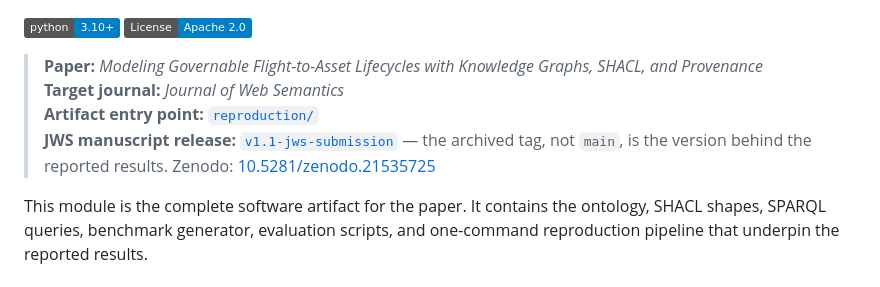
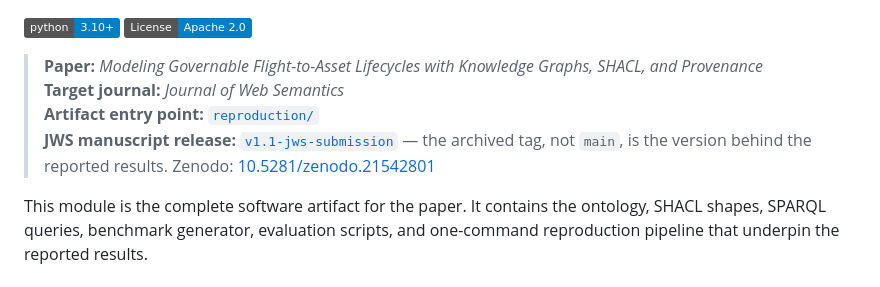
Before and after one commit to liuyushugreat/SkyNetUamPlatform, a Markdown page: modules/SkyRwa/README.md, the part around the change. GitHub-like rendering; badges without logos.

Commit message:
SkyRwa: point README to Zenodo archive of v1.1-jws-submission (10.5281/zenodo.21542801)
Co-authored-by: Cursor <cursoragent@cursor.com>

```diff
--- a/modules/SkyRwa/README.md
+++ b/modules/SkyRwa/README.md
@@ -6,7 +6,7 @@
 > **Paper:** *Modeling Governable Flight-to-Asset Lifecycles with Knowledge Graphs, SHACL, and Provenance*
 > **Target journal:** *Journal of Web Semantics*
 > **Artifact entry point:** [`reproduction/`](./reproduction/)
-> **JWS manuscript release:** [`v1.1-jws-submission`](https://github.com/liuyushugreat/SkyNetUamPlatform/tree/v1.1-jws-submission) — the archived tag, not `main`, is the version behind the reported results. Zenodo: [10.5281/zenodo.21535725](https://doi.org/10.5281/zenodo.21535725)
+> **JWS manuscript release:** [`v1.1-jws-submission`](https://github.com/liuyushugreat/SkyNetUamPlatform/tree/v1.1-jws-submission) — the archived tag, not `main`, is the version behind the reported results. Zenodo: [10.5281/zenodo.21542801](https://doi.org/10.5281/zenodo.21542801)
 
 This module is the complete software artifact for the paper. It contains the ontology, SHACL shapes, SPARQL queries, benchmark generator, evaluation scripts, and one-command reproduction pipeline that underpin the reported results.
 
```
